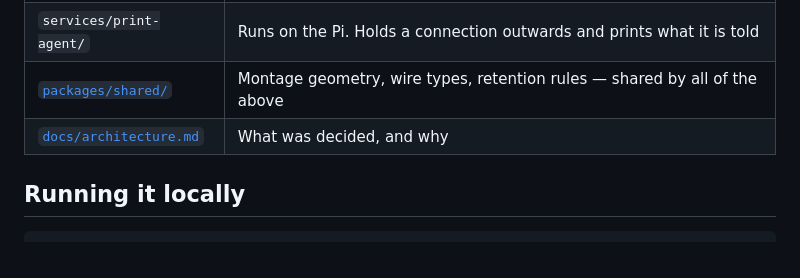
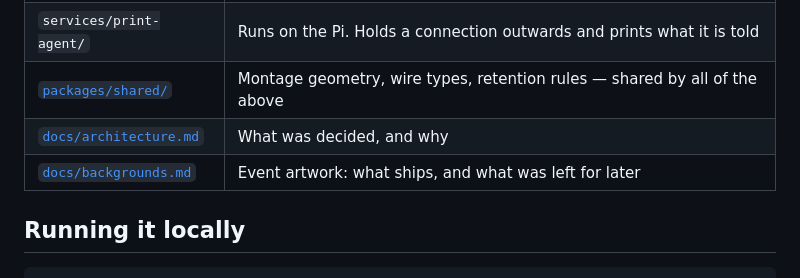
Before and after one commit to kupferco/luana-photobooth, a Markdown page: README.md, the part around the change. GitHub-like rendering.

```diff
--- a/README.md
+++ b/README.md
@@ -42,6 +42,7 @@ npm run pi:status     # power, wifi, agent, pairing, printer, recent logs
 | `services/print-agent/` | Runs on the Pi. Holds a connection outwards and prints what it is told |
 | [`packages/shared/`](packages/shared/) | Montage geometry, wire types, retention rules — shared by all of the above |
 | [`docs/architecture.md`](docs/architecture.md) | What was decided, and why |
+| [`docs/backgrounds.md`](docs/backgrounds.md) | Event artwork: what ships, and what was left for later |
 
 ## Running it locally
 
```
Also changed, not shown: docs/backgrounds.md (added, +77 -0 lines).
